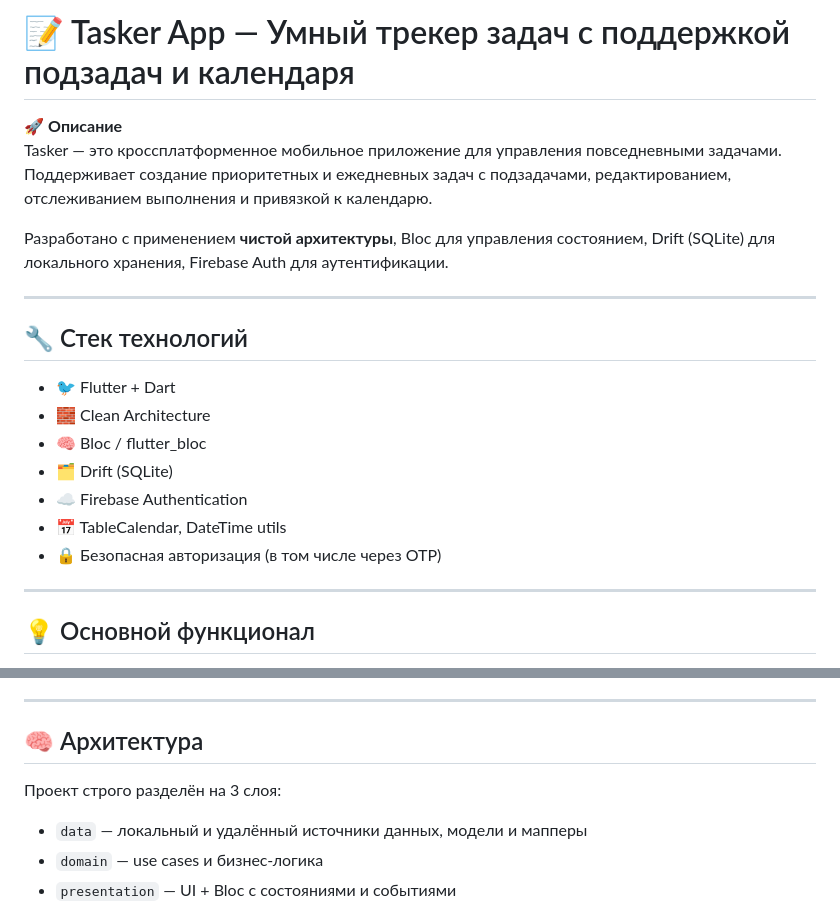
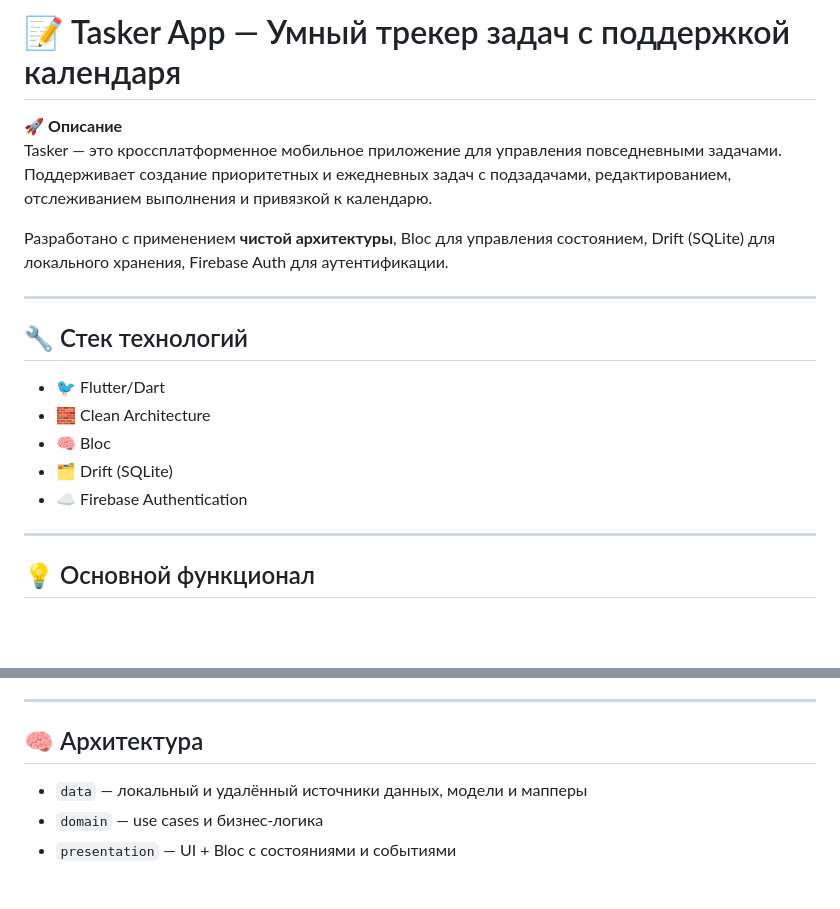
Before and after one commit to inkartk/tasker_app, a Markdown page: README.md, 2 parts joined by grey strips. Drawn GitHub-style; blank space fills up the shorter version.

```diff
--- a/README.md
+++ b/README.md
@@ -1,4 +1,4 @@
-# 📝 Tasker App — Умный трекер задач с поддержкой подзадач и календаря
+# 📝 Tasker App — Умный трекер задач с поддержкой календаря
 
 🚀 **Описание**
 Tasker — это кроссплатформенное мобильное приложение для управления повседневными задачами.
@@ -9,13 +9,11 @@ Tasker — это кроссплатформенное мобильное при
 ---
 
 ## 🔧 Стек технологий
-- 🐦 Flutter + Dart
+- 🐦 Flutter/Dart
 - 🧱 Clean Architecture
-- 🧠 Bloc / flutter_bloc
+- 🧠 Bloc
 - 🗂 Drift (SQLite)
 - ☁️ Firebase Authentication
-- 📅 TableCalendar, DateTime utils
-- 🔒 Безопасная авторизация (в том числе через OTP)
 
 ---
 
@@ -31,7 +29,6 @@ Tasker — это кроссплатформенное мобильное при
 ---
 
 ## 🧠 Архитектура
-Проект строго разделён на 3 слоя:
 - `data` — локальный и удалённый источники данных, модели и мапперы
 - `domain` — use cases и бизнес-логика
 - `presentation` — UI + Bloc с состояниями и событиями
```
Also changed, not shown: other parts of README.md (+26 -22 lines).
